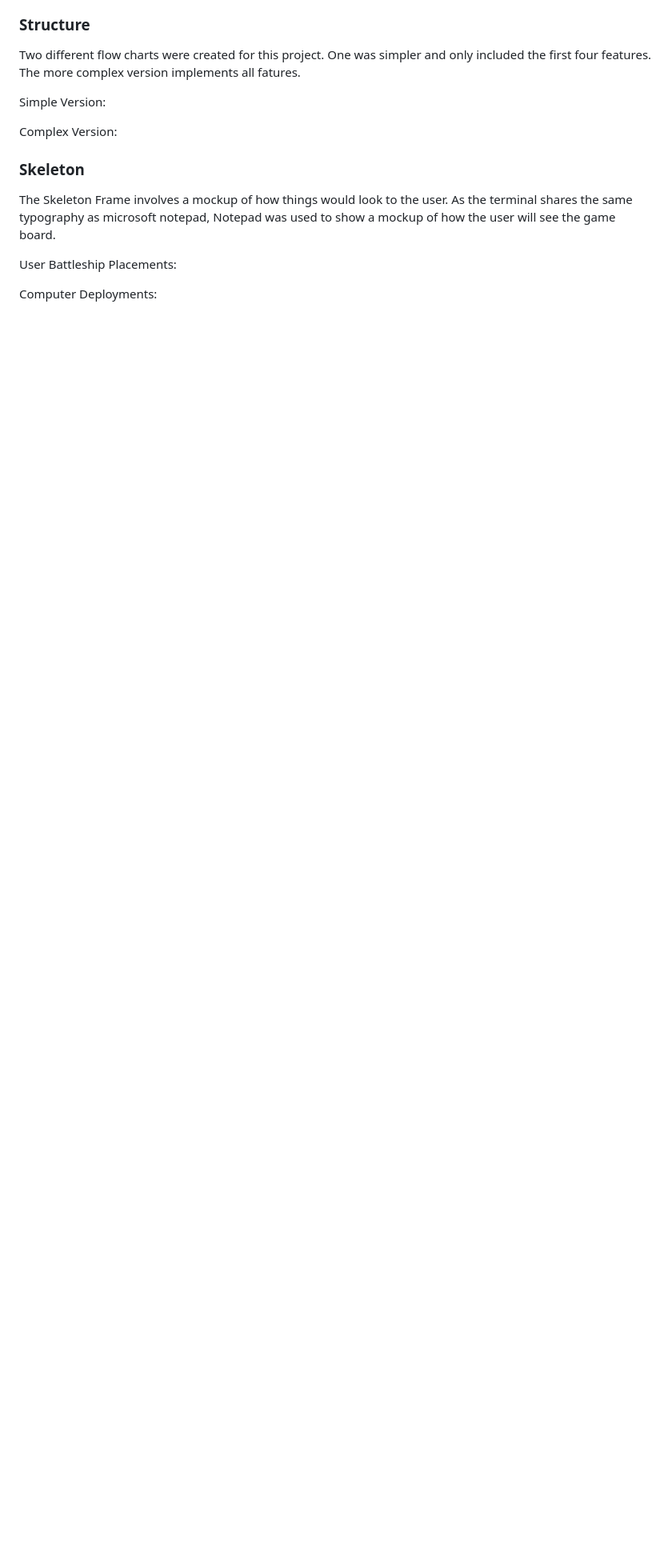
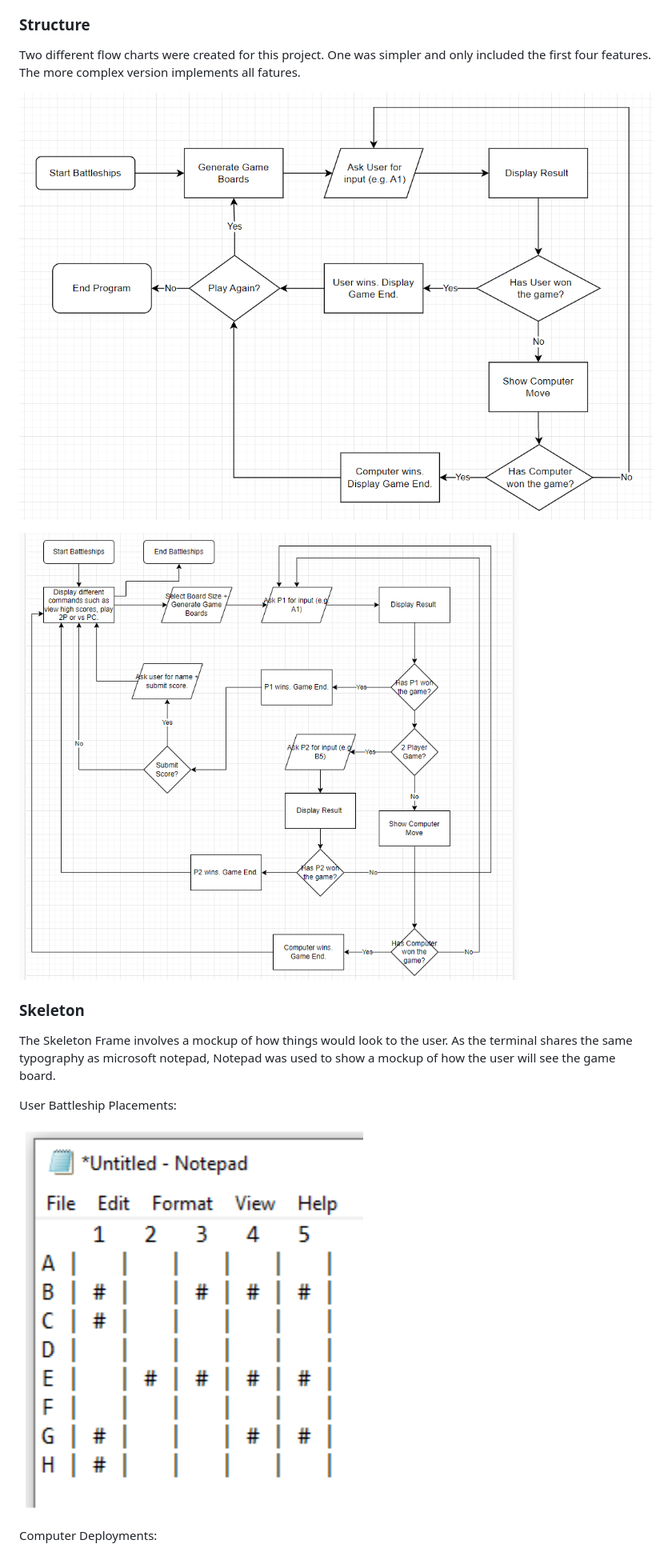
Before and after one commit to PVieira04/battleshipsbonanza, a Markdown page: README.md, the part around the change printed below. Shown: that part at 80% size. GitHub-like rendering; pictures changed too: static/images/flowchart-complex.png (added), static/images/flowchart-simple.png (added), static/images/skeleton-battleship-placement.png (added); blank space fills up the shorter version.

Commit message:
Add images to planning section of README

```diff
--- a/README.md
+++ b/README.md
@@ -133,9 +133,9 @@ Once these have been implemented, production will then work on these features in
 
 Two different flow charts were created for this project. One was simpler and only included the first four features. The more complex version implements all fatures.
 
-Simple Version:
+![Simple Version](./static/images/flowchart-simple.png)
 
-Complex Version:
+![Complex Version](./static/images/flowchart-complex.png)
 
 ### Skeleton
 
@@ -143,5 +143,7 @@ The Skeleton Frame involves a mockup of how things would look to the user. As th
 
 User Battleship Placements:
 
+![User Battleship Placements](./static/images/skeleton-battleship-placement.png)
+
 Computer Deployments:
 
```
Also changed, not shown: other parts of README.md (+4 -0 lines), static/images/skeleton-computer-deployments.png (added), static/images/skeleton-user-board.png (added).
